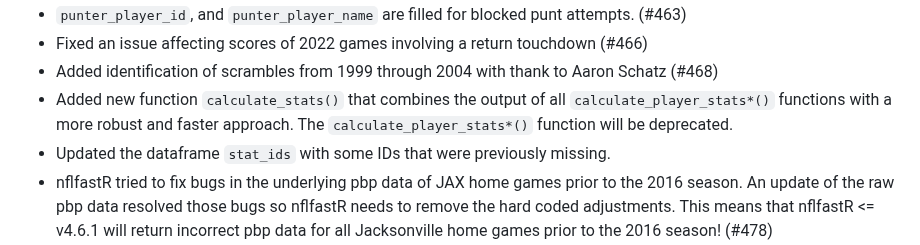
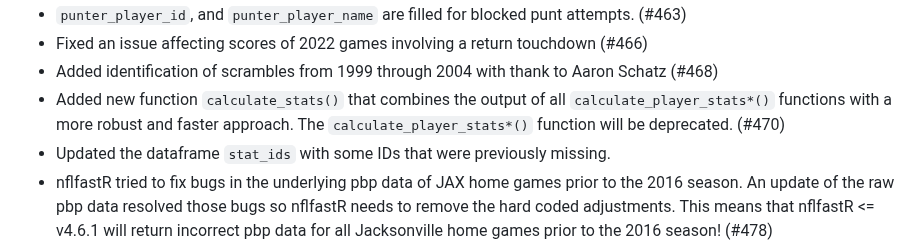
Before and after one commit to nflverse/nflfastR, a Markdown page: NEWS.md, the part around the change. Rendered like a GitHub page.

Commit message:
News update

```diff
--- a/NEWS.md
+++ b/NEWS.md
@@ -12,7 +12,7 @@
 - `punter_player_id`, and `punter_player_name` are filled for blocked punt attempts. (#463)
 - Fixed an issue affecting scores of 2022 games involving a return touchdown (#466)
 - Added identification of scrambles from 1999 through 2004 with thank to Aaron Schatz (#468)
-- Added new function `calculate_stats()` that combines the output of all `calculate_player_stats*()` functions with a more robust and faster approach. The `calculate_player_stats*()` function will be deprecated.
+- Added new function `calculate_stats()` that combines the output of all `calculate_player_stats*()` functions with a more robust and faster approach. The `calculate_player_stats*()` function will be deprecated. (#470)
 - Updated the dataframe `stat_ids` with some IDs that were previously missing.
 - nflfastR tried to fix bugs in the underlying pbp data of JAX home games prior to the 2016 season. An update of the raw pbp data resolved those bugs so nflfastR needs to remove the hard coded adjustments. This means that nflfastR <= v4.6.1 will return incorrect pbp data for all Jacksonville home games prior to the 2016 season! (#478)
 - Fixed a problem where `clean_pbp()` returned `pass = 1` in actual rush plays in very rare cases. (#479)
```
